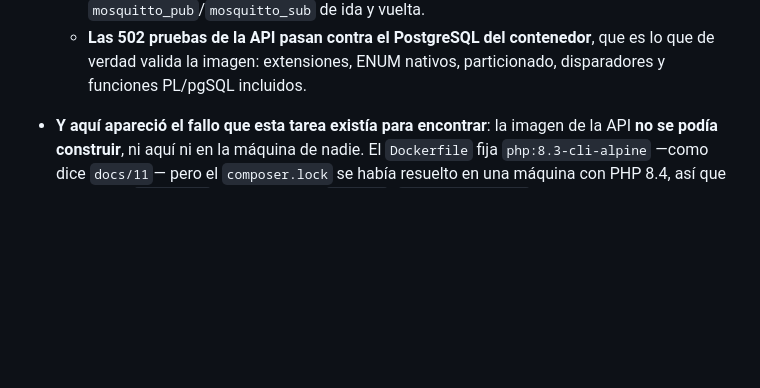
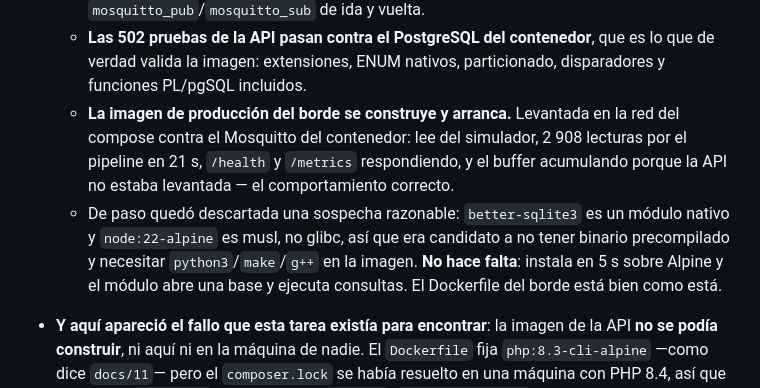
Before and after one commit to BrahamsCode/RFIDTEST, a Markdown page: tasks/TASKS.md, the part around the change. GitHub-like rendering; blank space fills up the shorter version.

Commit message:
Verifica el borde en contenedor y descarta el riesgo de better-sqlite3
Continuación de la 0.3 con el daemon ya en marcha.

La imagen de producción del borde se construye y arranca. Levantada en la
red del compose contra el Mosquitto del contenedor: lee del simulador,
2 908 lecturas por el pipeline en 21 s, /health y /metrics respondiendo, y
el buffer acumulando porque la API no estaba levantada, que es el
comportamiento correcto.

De paso queda descartada una sospecha razonable. `better-sqlite3` es un
módulo nativo y `node:22-alpine` es musl, no glibc, así que era candidato
a no tener binario precompilado y obligar a meter python3, make y g++ en la
imagen — el binario que hay en esta máquina de desarrollo es glibc, lo que
alimentaba la duda. Comprobado dentro de Alpine: instala en 5 s y el módulo
abre una base y ejecuta consultas. El Dockerfile del borde no necesita
cambios.

Co-Authored-By: Claude Opus 5 <noreply@anthropic.com>
Claude-Session: https://claude.ai/code/session_01WDj9GnJPt3WHxDHaCYFf48

```diff
--- a/tasks/TASKS.md
+++ b/tasks/TASKS.md
@@ -45,6 +45,17 @@ Leyenda: `[ ]` pendiente · `[~]` en curso · `[x]` hecho · 🔒 bloqueante ·
   - **Las 502 pruebas de la API pasan contra el PostgreSQL del contenedor**,
     que es lo que de verdad valida la imagen: extensiones, ENUM nativos,
     particionado, disparadores y funciones PL/pgSQL incluidos.
+  - **La imagen de producción del borde se construye y arranca.** Levantada en
+    la red del compose contra el Mosquitto del contenedor: lee del simulador,
+    2 908 lecturas por el pipeline en 21 s, `/health` y `/metrics`
+    respondiendo, y el buffer acumulando porque la API no estaba levantada —
+    el comportamiento correcto.
+  - De paso quedó descartada una sospecha razonable: `better-sqlite3` es un
+    módulo nativo y `node:22-alpine` es musl, no glibc, así que era candidato
+    a no tener binario precompilado y necesitar `python3`/`make`/`g++` en la
+    imagen. **No hace falta**: instala en 5 s sobre Alpine y el módulo abre
+    una base y ejecuta consultas. El Dockerfile del borde está bien como
+    está.
 - **Y aquí apareció el fallo que esta tarea existía para encontrar**: la
   imagen de la API **no se podía construir**, ni aquí ni en la máquina de
   nadie. El `Dockerfile` fija `php:8.3-cli-alpine` —como dice `docs/11`— pero
```
